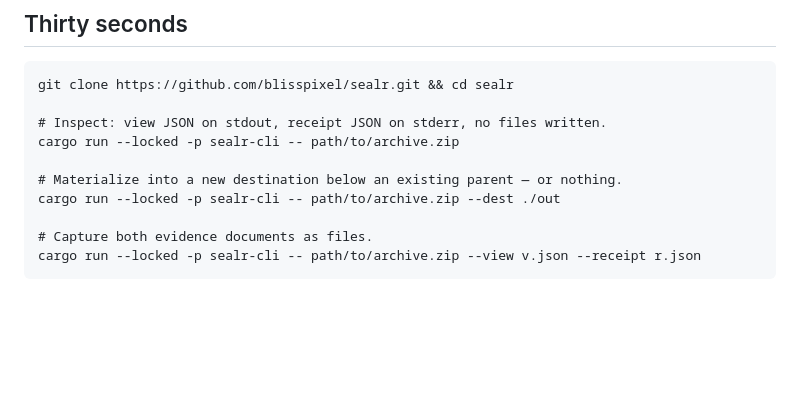
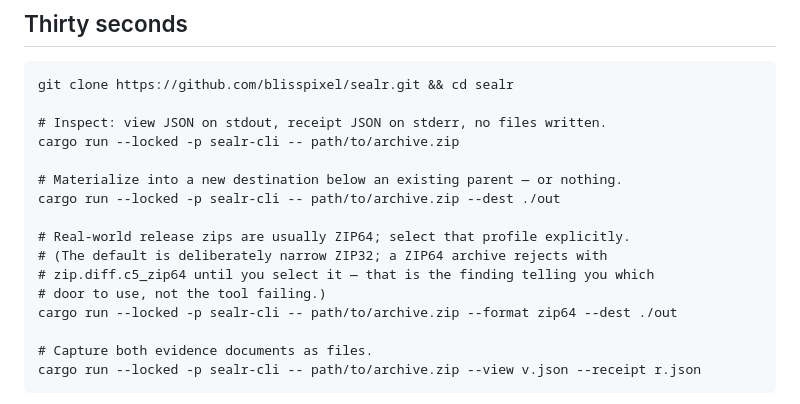
Before and after one commit to blisspixel/sealr, a Markdown page: README.md, the part around the change. Drawn GitHub-style; blank space fills up the shorter version.

Commit message:
docs: put the zip64 selection in the thirty-seconds door (#99)
External playtest observation: the first real release zip a stranger
drops on the default door exits 2 with zip.diff.c5_zip64, which is
correct fail-closed behavior but reads as the tool not working until
the help is read. The thirty-seconds block now shows the explicit
zip64 selection and says plainly that the finding is the tool naming
the right door, not failing.

```diff
--- a/README.md
+++ b/README.md
@@ -23,6 +23,12 @@ cargo run --locked -p sealr-cli -- path/to/archive.zip
 
 # Materialize into a new destination below an existing parent — or nothing.
 cargo run --locked -p sealr-cli -- path/to/archive.zip --dest ./out
+
+# Real-world release zips are usually ZIP64; select that profile explicitly.
+# (The default is deliberately narrow ZIP32; a ZIP64 archive rejects with
+# zip.diff.c5_zip64 until you select it — that is the finding telling you which
+# door to use, not the tool failing.)
+cargo run --locked -p sealr-cli -- path/to/archive.zip --format zip64 --dest ./out
 
 # Capture both evidence documents as files.
 cargo run --locked -p sealr-cli -- path/to/archive.zip --view v.json --receipt r.json
```
